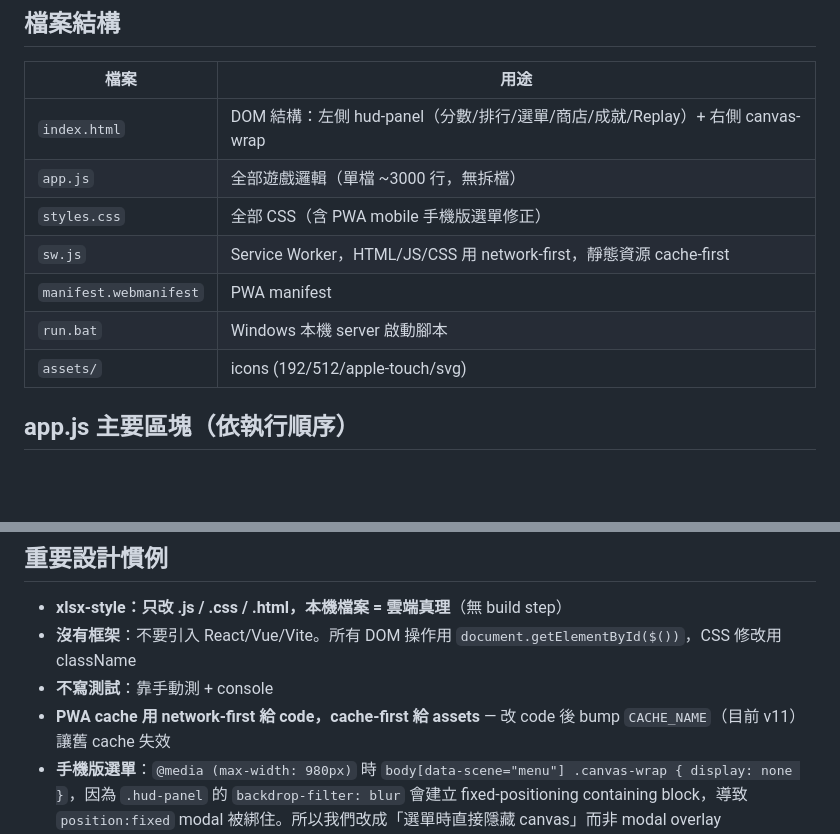
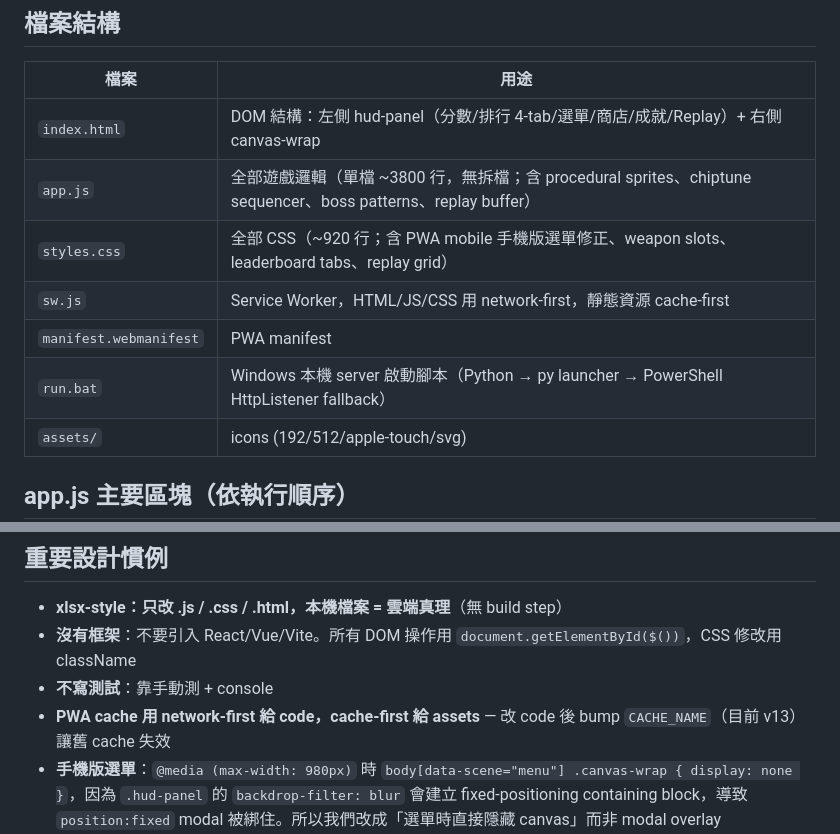
Before and after one commit to summer09201017-cloud/shoot, a Markdown page: CLAUDE.md, 2 parts joined by grey strips. Rendered like a GitHub page; blank space fills up the shorter version.

```diff
--- a/CLAUDE.md
+++ b/CLAUDE.md
@@ -16,12 +16,12 @@ PWA 必須走 HTTP/HTTPS，不能用 `file://`。
 
 | 檔案 | 用途 |
 |------|------|
-| `index.html` | DOM 結構：左側 hud-panel（分數/排行/選單/商店/成就/Replay）+ 右側 canvas-wrap |
-| `app.js` | 全部遊戲邏輯（單檔 ~3000 行，無拆檔） |
-| `styles.css` | 全部 CSS（含 PWA mobile 手機版選單修正） |
+| `index.html` | DOM 結構：左側 hud-panel（分數/排行 4-tab/選單/商店/成就/Replay）+ 右側 canvas-wrap |
+| `app.js` | 全部遊戲邏輯（單檔 ~3800 行，無拆檔；含 procedural sprites、chiptune sequencer、boss patterns、replay buffer） |
+| `styles.css` | 全部 CSS（~920 行；含 PWA mobile 手機版選單修正、weapon slots、leaderboard tabs、replay grid） |
 | `sw.js` | Service Worker，HTML/JS/CSS 用 network-first，靜態資源 cache-first |
 | `manifest.webmanifest` | PWA manifest |
-| `run.bat` | Windows 本機 server 啟動腳本 |
+| `run.bat` | Windows 本機 server 啟動腳本（Python → py launcher → PowerShell HttpListener fallback） |
 | `assets/` | icons (192/512/apple-touch/svg) |
 
 ## app.js 主要區塊（依執行順序）
@@ -47,7 +47,7 @@ PWA 必須走 HTTP/HTTPS，不能用 `file://`。
 - **xlsx-style：只改 .js / .css / .html，本機檔案 = 雲端真理**（無 build step）
 - **沒有框架**：不要引入 React/Vue/Vite。所有 DOM 操作用 `document.getElementById($())`，CSS 修改用 className
 - **不寫測試**：靠手動測 + console
-- **PWA cache 用 network-first 給 code，cache-first 給 assets** — 改 code 後 bump `CACHE_NAME`（目前 v11）讓舊 cache 失效
+- **PWA cache 用 network-first 給 code，cache-first 給 assets** — 改 code 後 bump `CACHE_NAME`（目前 v13）讓舊 cache 失效
 - **手機版選單**：`@media (max-width: 980px)` 時 `body[data-scene="menu"] .canvas-wrap { display: none }`，因為 `.hud-panel` 的 `backdrop-filter: blur` 會建立 fixed-positioning containing block，導致 `position:fixed` modal 被綁住。所以我們改成「選單時直接隱藏 canvas」而非 modal overlay
 - **deltaTime 在 slow-mo 時降到 0.65×**，但 audio / parallax 用真實 delta 不縮放
 - **Telegraph 顏色** = pattern 子彈顏色（紅系給強攻擊）
```
Also changed, not shown: other parts of CLAUDE.md (+36 -1 lines).
